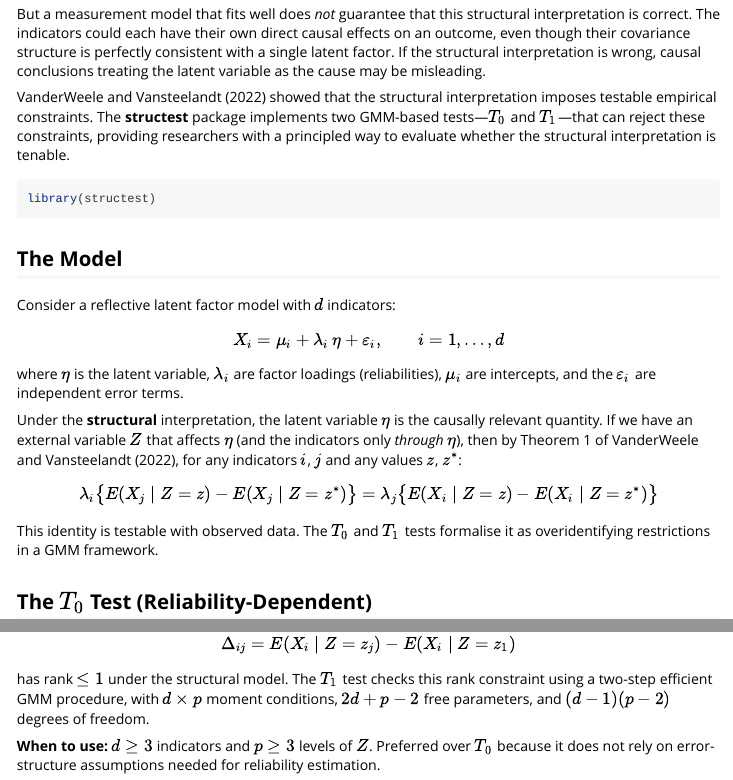
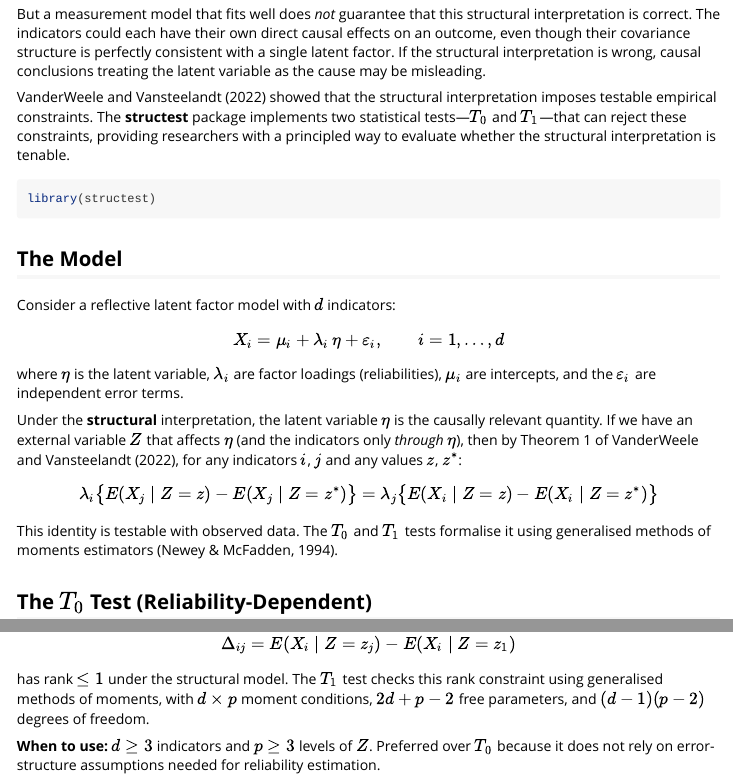
Before and after one commit to felipelfv/structest, an R Markdown document (vignettes/structest.Rmd): the page in a window 1100 px wide, from 270 px down, and a second part further down, joined at a grey line. Rendered offline with R 4.5, knitr and Pandoc, with nearby package versions.

Commit message:
use paper's terminology: replace GMM with authors' language

```diff
--- a/vignettes/structest.Rmd
+++ b/vignettes/structest.Rmd
@@ -33,7 +33,7 @@ cause may be misleading.
 
 VanderWeele and Vansteelandt (2022) showed that the structural interpretation
 imposes testable empirical constraints. The **structest** package implements
-two GMM-based tests---$T_0$ and $T_1$---that can reject these constraints,
+two statistical tests---$T_0$ and $T_1$---that can reject these constraints,
 providing researchers with a principled way to evaluate whether the structural
 interpretation is tenable.
 
@@ -65,7 +65,8 @@ $$
 $$
 
 This identity is testable with observed data. The $T_0$ and $T_1$ tests
-formalise it as overidentifying restrictions in a GMM framework.
+formalise it using generalised methods of moments estimators
+(Newey & McFadden, 1994).
 
 ## The $T_0$ Test (Reliability-Dependent)
 
@@ -155,7 +156,7 @@ $$
 $$
 
 has rank $\leq 1$ under the structural model. The $T_1$ test checks this
-rank constraint using a two-step efficient GMM procedure, with $d \times p$
+rank constraint using generalised methods of moments, with $d \times p$
 moment conditions, $2d + p - 2$ free parameters, and $(d-1)(p-2)$ degrees of
 freedom.
 
```
Also changed, not shown: README.md.
